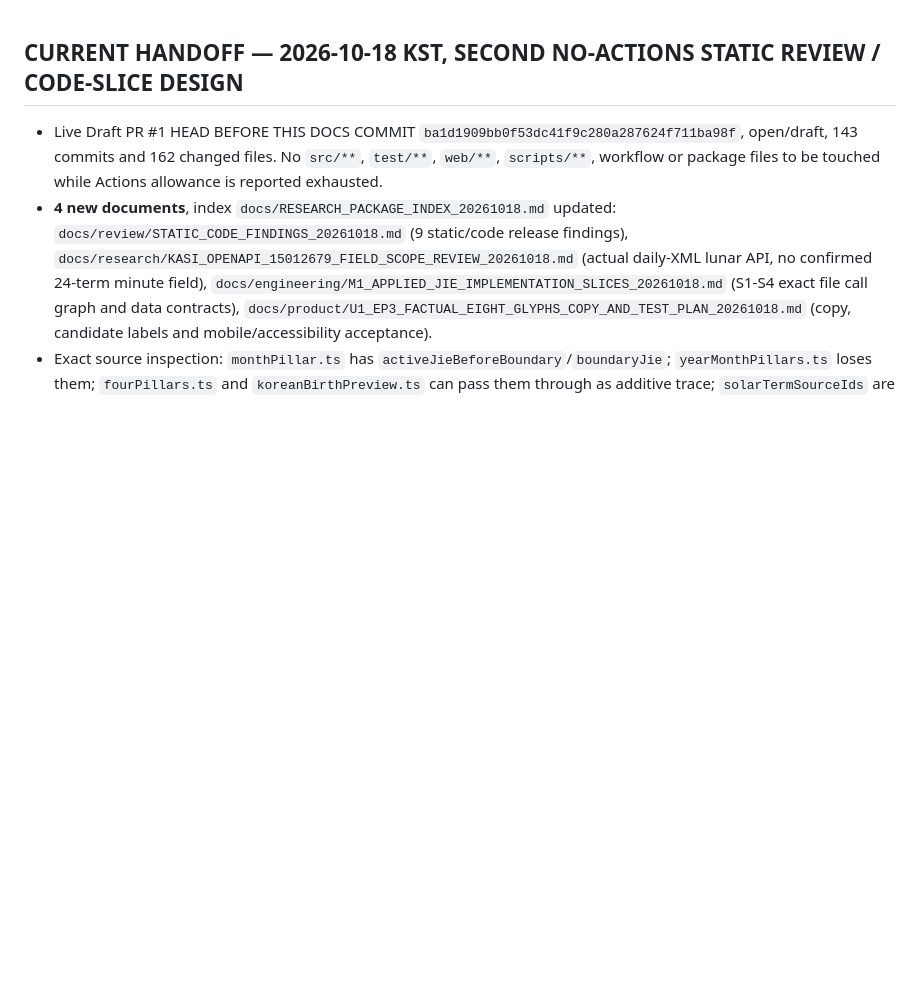
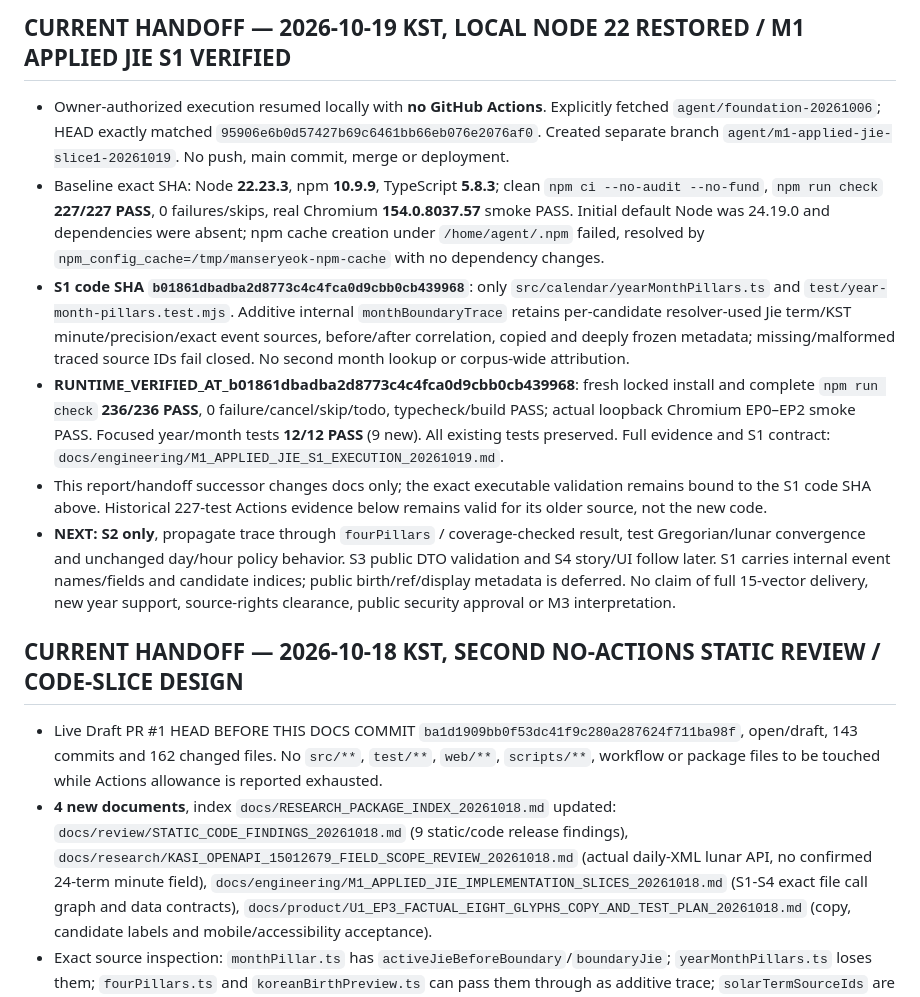
Before and after one commit to kwh01116-cmd/Manseryeok-engine, a Markdown page: docs/EXECUTION_HANDOFF.md, the part around the change. Drawn GitHub-style; blank space fills up the shorter version.

Commit message:
docs(m1): record Node 22 baseline and exact-SHA S1 verification

```diff
--- a/docs/EXECUTION_HANDOFF.md
+++ b/docs/EXECUTION_HANDOFF.md
@@ -1,3 +1,12 @@
+## CURRENT HANDOFF — 2026-10-19 KST, LOCAL NODE 22 RESTORED / M1 APPLIED JIE S1 VERIFIED
+
+- Owner-authorized execution resumed locally with **no GitHub Actions**. Explicitly fetched `agent/foundation-20261006`; HEAD exactly matched `95906e6b0d57427b69c6461bb66eb076e2076af0`. Created separate branch `agent/m1-applied-jie-slice1-20261019`. No push, main commit, merge or deployment.
+- Baseline exact SHA: Node **22.23.3**, npm **10.9.9**, TypeScript **5.8.3**; clean `npm ci --no-audit --no-fund`, `npm run check` **227/227 PASS**, 0 failures/skips, real Chromium **154.0.8037.57** smoke PASS. Initial default Node was 24.19.0 and dependencies were absent; npm cache creation under `/home/agent/.npm` failed, resolved by `npm_config_cache=/tmp/manseryeok-npm-cache` with no dependency changes.
+- **S1 code SHA `b01861dbadba2d8773c4c4fca0d9cbb0cb439968`**: only `src/calendar/yearMonthPillars.ts` and `test/year-month-pillars.test.mjs`. Additive internal `monthBoundaryTrace` retains per-candidate resolver-used Jie term/KST minute/precision/exact event sources, before/after correlation, copied and deeply frozen metadata; missing/malformed traced source IDs fail closed. No second month lookup or corpus-wide attribution.
+- **RUNTIME_VERIFIED_AT_b01861dbadba2d8773c4c4fca0d9cbb0cb439968**: fresh locked install and complete `npm run check` **236/236 PASS**, 0 failure/cancel/skip/todo, typecheck/build PASS; actual loopback Chromium EP0–EP2 smoke PASS. Focused year/month tests **12/12 PASS** (9 new). All existing tests preserved. Full evidence and S1 contract: `docs/engineering/M1_APPLIED_JIE_S1_EXECUTION_20261019.md`.
+- This report/handoff successor changes docs only; the exact executable validation remains bound to the S1 code SHA above. Historical 227-test Actions evidence below remains valid for its older source, not the new code.
+- **NEXT: S2 only**, propagate trace through `fourPillars` / coverage-checked result, test Gregorian/lunar convergence and unchanged day/hour policy behavior. S3 public DTO validation and S4 story/UI follow later. S1 carries internal event names/fields and candidate indices; public birth/ref/display metadata is deferred. No claim of full 15-vector delivery, new year support, source-rights clearance, public security approval or M3 interpretation.
+
 ## CURRENT HANDOFF — 2026-10-18 KST, SECOND NO-ACTIONS STATIC REVIEW / CODE-SLICE DESIGN
 
 - Live Draft PR #1 HEAD BEFORE THIS DOCS COMMIT `ba1d1909bb0f53dc41f9c280a287624f711ba98f`, open/draft, 143 commits and 162 changed files. No `src/**`, `test/**`, `web/**`, `scripts/**`, workflow or package files to be touched while Actions allowance is reported exhausted.
```
Also changed, not shown: docs/engineering/M1_APPLIED_JIE_S1_EXECUTION_20261019.md (added, +111 -0 lines).
